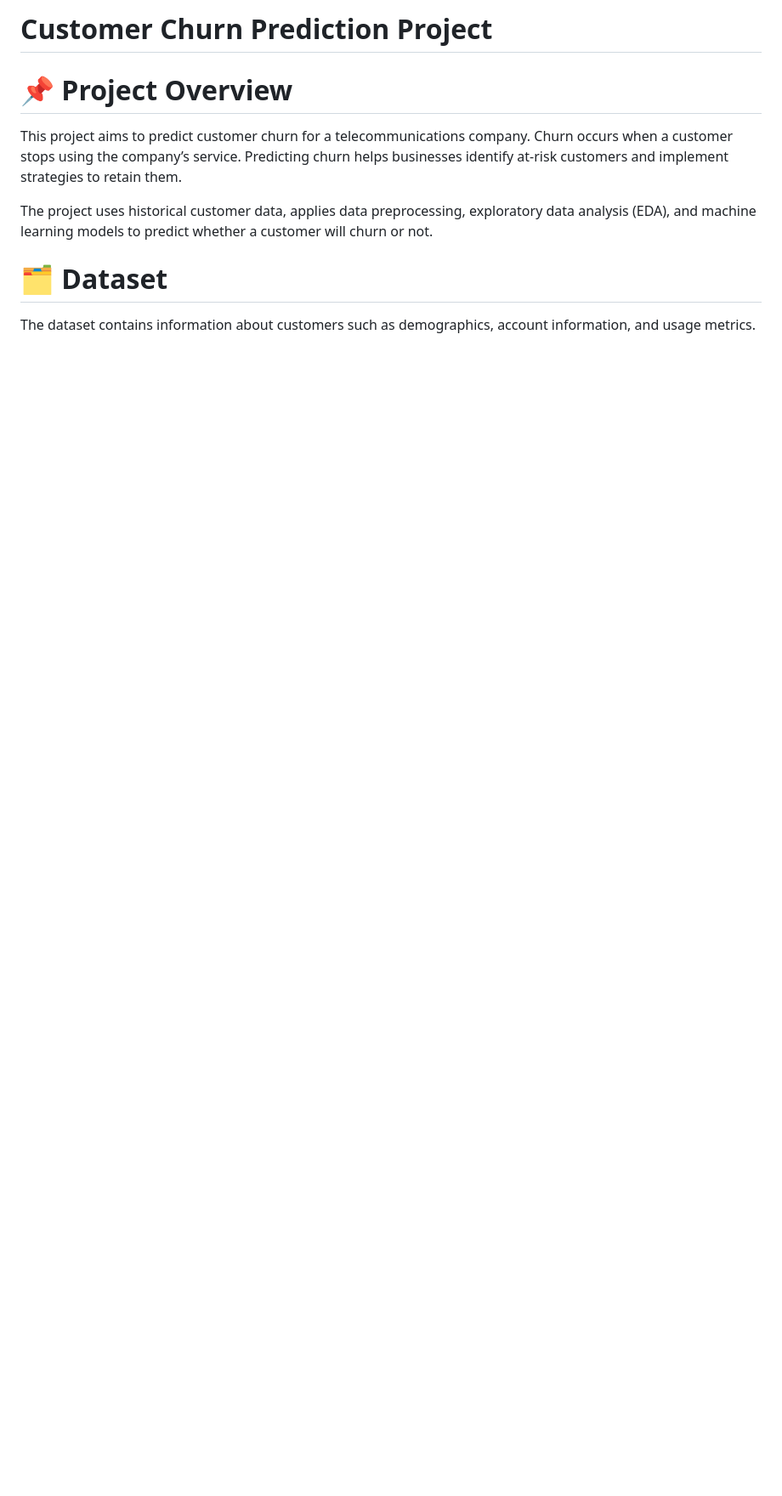
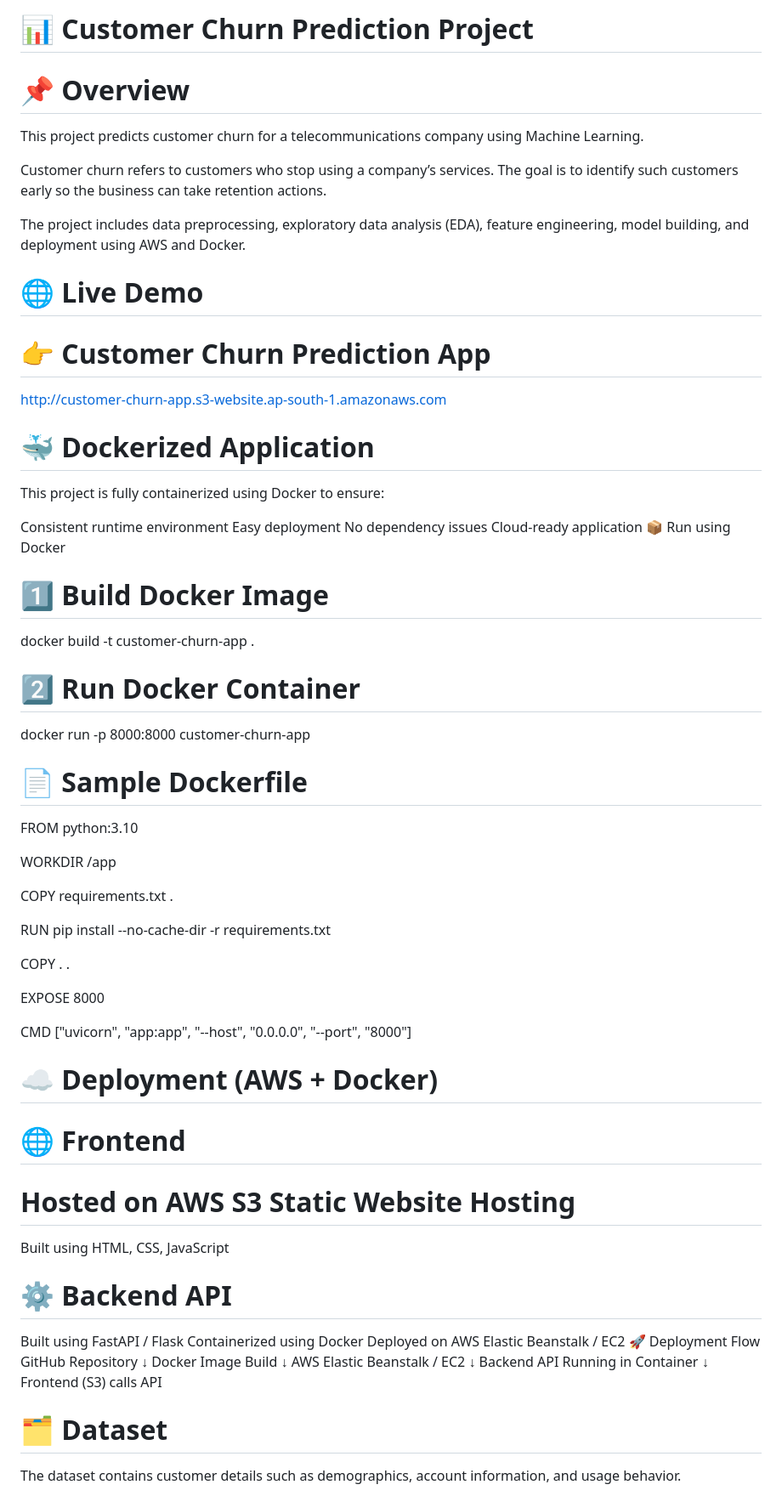
Before and after one commit to almamjath2-code/Telco-Customer-Churn-Data-end-to-end--project-pack, a Markdown page: Readme.md, the part around one of its changes. Shown at 85% size. GitHub-like rendering; blank space fills up the shorter version.

Commit message:
new readme

```diff
--- a/Readme.md
+++ b/Readme.md
@@ -1,11 +1,64 @@
-# Customer Churn Prediction Project
-# 📌  Project Overview
+# 📊 Customer Churn Prediction Project
+# 📌 Overview
 
-This project aims to predict customer churn for a telecommunications company. Churn occurs when a customer stops using the company’s service. Predicting churn helps businesses identify at-risk customers and implement strategies to retain them.
+This project predicts customer churn for a telecommunications company using Machine Learning.
 
-The project uses historical customer data, applies data preprocessing, exploratory data analysis (EDA), and machine learning models to predict whether a customer will churn or not.
+Customer churn refers to customers who stop using a company’s services.
+The goal is to identify such customers early so the business can take retention actions.
 
+The project includes data preprocessing, exploratory data analysis (EDA), feature engineering, model building, and deployment using AWS and Docker.
+
+# 🌐 Live Demo
+
+# 👉 Customer Churn Prediction App
+http://customer-churn-app.s3-website.ap-south-1.amazonaws.com
+
+# 🐳 Dockerized Application
+
+This project is fully containerized using Docker to ensure:
+
+Consistent runtime environment
+Easy deployment
+No dependency issues
+Cloud-ready application
+📦 Run using Docker
+# 1️⃣ Build Docker Image
+docker build -t customer-churn-app .
+# 2️⃣ Run Docker Container
+docker run -p 8000:8000 customer-churn-app
+# 📄 Sample Dockerfile
+FROM python:3.10
+
+WORKDIR /app
+
+COPY requirements.txt .
+
+RUN pip install --no-cache-dir -r requirements.txt
+
+COPY . .
+
+EXPOSE 8000
+
+CMD ["uvicorn", "app:app", "--host", "0.0.0.0", "--port", "8000"]
+# ☁️ Deployment (AWS + Docker)
+# 🌐 Frontend
+# Hosted on AWS S3 Static Website Hosting
+Built using HTML, CSS, JavaScript
+# ⚙️ Backend API
+Built using FastAPI / Flask
+Containerized using Docker
+Deployed on AWS Elastic Beanstalk / EC2
+🚀 Deployment Flow
+GitHub Repository
+      ↓
+Docker Image Build
+      ↓
+AWS Elastic Beanstalk / EC2
+      ↓
+Backend API Running in Container
+      ↓
+Frontend (S3) calls API
 # 🗂 Dataset
 
-The dataset contains information about customers such as demographics, account information, and usage metrics.
+The dataset contains customer details such as demographics, account information, and usage behavior.
 
```
Also changed, not shown: other parts of Readme.md (+78 -81 lines).
